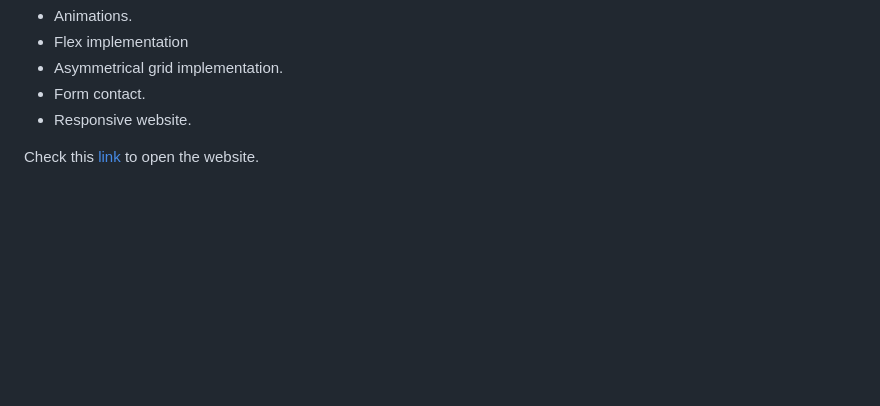
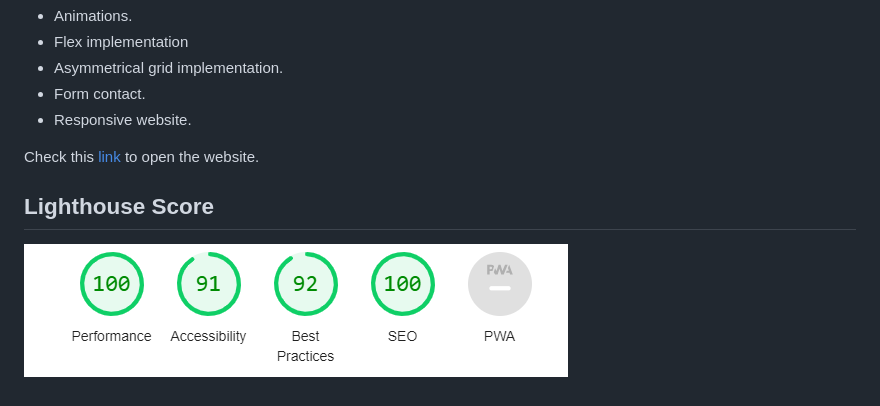
Before and after one commit to RevoU-FSSE-2/week-3-sanhendrindp, a Markdown page: README.md, the part around the change. Rendered like a GitHub page; pictures changed too: images/Desktop Score.png (added); blank space fills up the shorter version.

```diff
--- a/README.md
+++ b/README.md
@@ -11,3 +11,7 @@ Many updates in this version, including :
 - Responsive website.
 
 Check this [link](https://sanhendrindp-v2.netlify.app/) to open the website.
+
+## Lighthouse Score
+
+![Score](images/Desktop%20Score.png)
```
Also changed, not shown: 1 other file.
